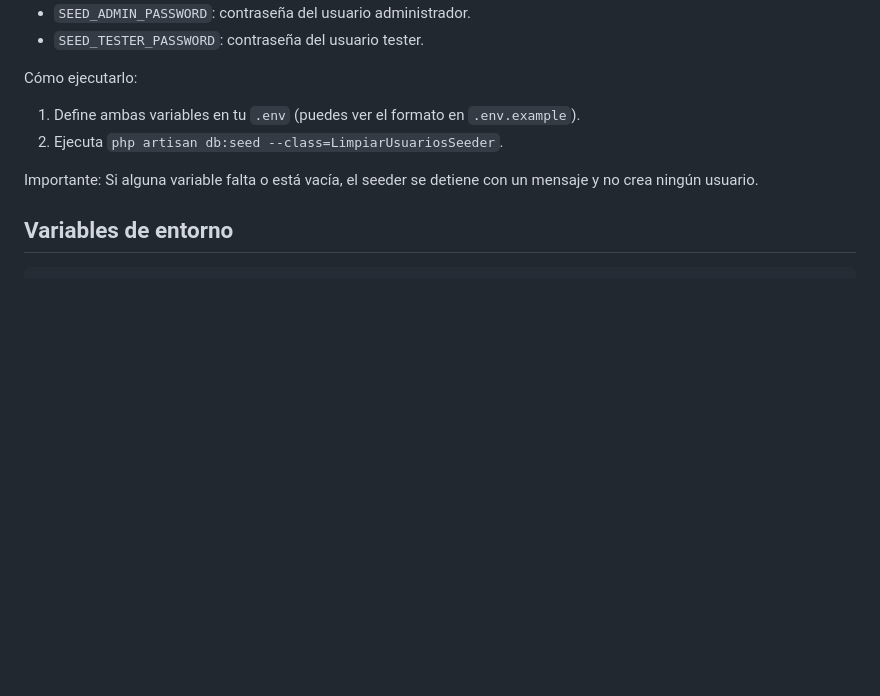
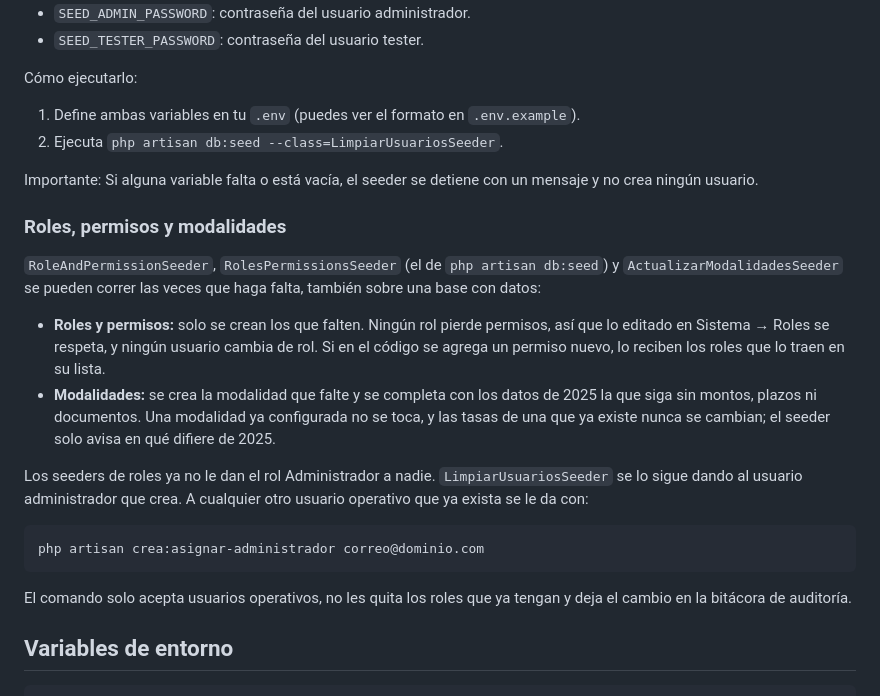
Before and after one commit to diegomtr8-art/iyem-crea, a Markdown page: README.md, the part around the change. Rendered like a GitHub page; blank space fills up the shorter version.

Commit message:
docs(seeders): explicar los seeders sin efectos y el comando de administrador en el README y la guía de recuperación

````diff
--- a/README.md
+++ b/README.md
@@ -135,6 +135,21 @@ Cómo ejecutarlo:
  2. Ejecuta `php artisan db:seed --class=LimpiarUsuariosSeeder`.
 
 Importante: Si alguna variable falta o está vacía, el seeder se detiene con un mensaje y no crea ningún usuario.
+
+### Roles, permisos y modalidades
+
+`RoleAndPermissionSeeder`, `RolesPermissionsSeeder` (el de `php artisan db:seed`) y `ActualizarModalidadesSeeder` se pueden correr las veces que haga falta, también sobre una base con datos:
+
+- **Roles y permisos:** solo se crean los que falten. Ningún rol pierde permisos, así que lo editado en Sistema → Roles se respeta, y ningún usuario cambia de rol. Si en el código se agrega un permiso nuevo, lo reciben los roles que lo traen en su lista.
+- **Modalidades:** se crea la modalidad que falte y se completa con los datos de 2025 la que siga sin montos, plazos ni documentos. Una modalidad ya configurada no se toca, y las tasas de una que ya existe nunca se cambian; el seeder solo avisa en qué difiere de 2025.
+
+Los seeders de roles ya no le dan el rol Administrador a nadie. `LimpiarUsuariosSeeder` se lo sigue dando al usuario administrador que crea. A cualquier otro usuario operativo que ya exista se le da con:
+
+```bash
+php artisan crea:asignar-administrador correo@dominio.com
+```
+
+El comando solo acepta usuarios operativos, no les quita los roles que ya tengan y deja el cambio en la bitácora de auditoría.
 
 ## Variables de entorno
 
````
Also changed, not shown: docs/RECUPERACION_DESASTRE.md (+29 -13 lines).
